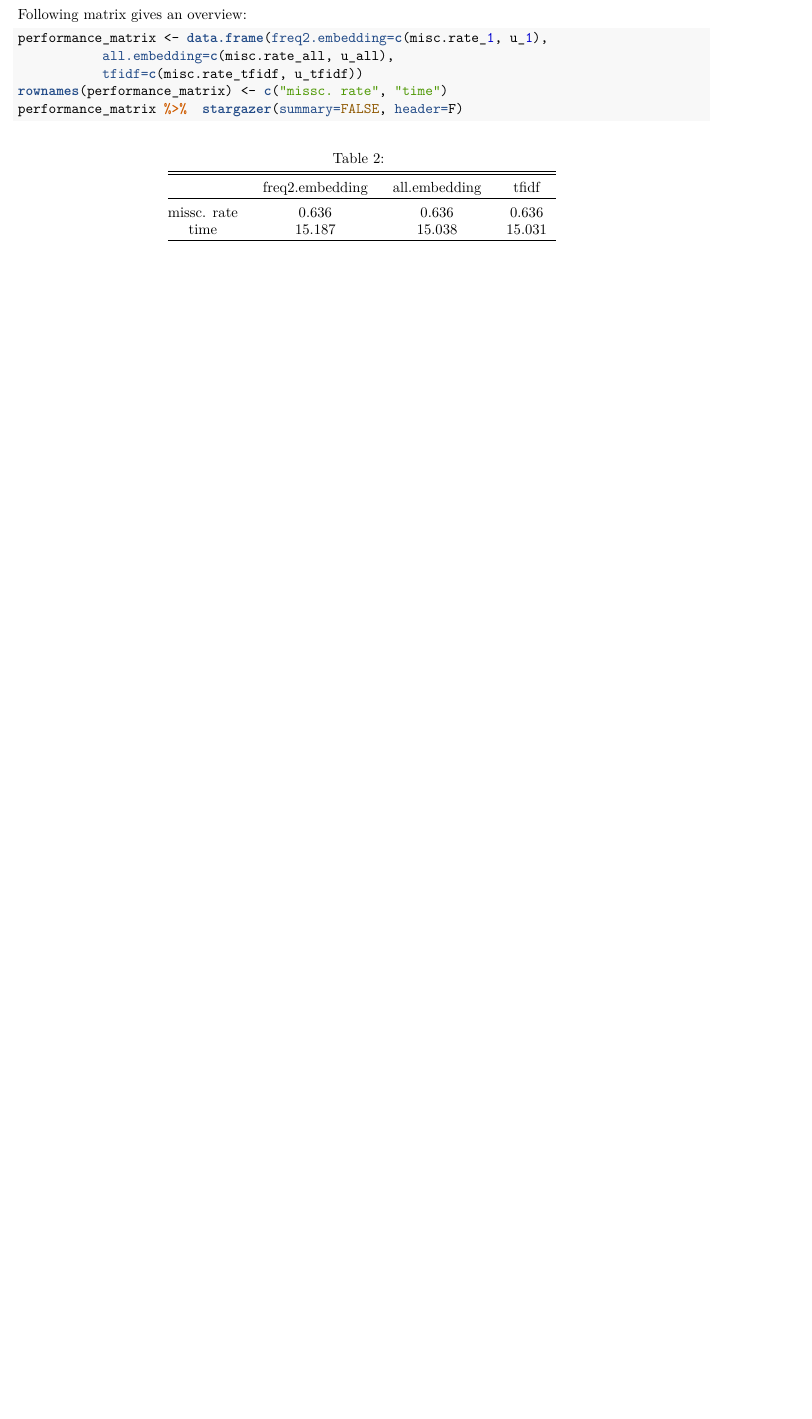
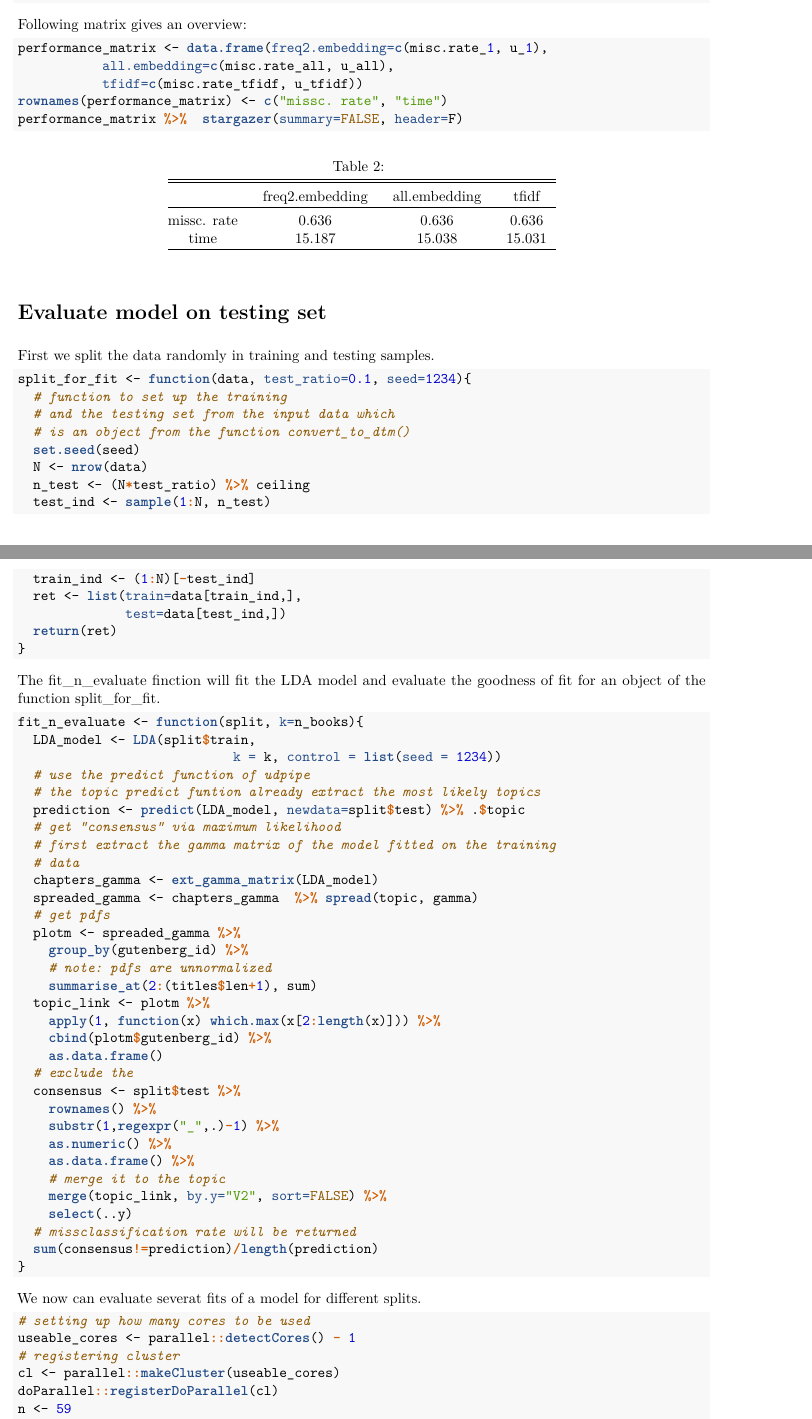
Before and after one commit to SebastianKnigge/Master_Thesis, an R Markdown document (Documentations/LDA_Documentation.Rmd): part of page 6 of 6 before the commit and two parts of pages 6 and 7 of 8 after it, the two joined at a grey line, cut so that both start at the same text, the shorter picture padded with empty space. The pictures show the output file Documentations/LDA_Documentation.pdf that the author committed with the source.

Commit message:
adapt LDA Doc

````diff
--- a/Documentations/LDA_Documentation.Rmd
+++ b/Documentations/LDA_Documentation.Rmd
@@ -321,3 +323,71 @@ performance_matrix <- data.frame(freq2.embedding=c(misc.rate_1, u_1),
 rownames(performance_matrix) <- c("missc. rate", "time")
 performance_matrix %>%  stargazer(summary=FALSE, header=F)
 ```
+
+# Evaluate model on testing set
+
+First we split the data randomly in training and testing samples.
+
+```{r, cache=TRUE}
+split_for_fit <- function(data, test_ratio=0.1, seed=1234){
+  # function to set up the training
+  # and the testing set from the input data which
+  # is an object from the function convert_to_dtm()
+  set.seed(seed)
+  N <- nrow(data)
+  n_test <- (N*test_ratio) %>% ceiling
+  test_ind <- sample(1:N, n_test)
+  train_ind <- (1:N)[-test_ind]
+  ret <- list(train=data[train_ind,],
+              test=data[test_ind,])
+  return(ret)
+}
+```
+
+The fit_n_evaluate finction will fit the LDA model and evaluate the goodness of fit for an object of the function split_for_fit.
+
+
+```{r fitting-function, chache=TRUE}
+fit_n_evaluate <- function(split, k=n_books){
+  LDA_model <- LDA(split$train,
+                            k = k, control = list(seed = 1234))
+  # use the predict function of udpipe
+  # the topic predict funtion already extract the most likely topics
+  prediction <- predict(LDA_model, newdata=split$test) %>% .$topic
+  # get "consensus" via maximum likelihood
+  # first extract the gamma matrix of the model fitted on the training
+  # data
+  chapters_gamma <- ext_gamma_matrix(LDA_model)
+  spreaded_gamma <- chapters_gamma  %>% spread(topic, gamma)
+  # get pdfs
+  plotm <- spreaded_gamma %>%
+    group_by(gutenberg_id) %>%
+    # note: pdfs are unnormalized
+    summarise_at(2:(titles$len+1), sum)
+  topic_link <- plotm %>%
+    apply(1, function(x) which.max(x[2:length(x)])) %>%
+    cbind(plotm$gutenberg_id) %>%
+    as.data.frame()
+  # exclude the
+  consensus <- split$test %>%
+    rownames() %>%
+    substr(1,regexpr("_",.)-1) %>%
+    as.numeric() %>%
+    as.data.frame() %>%
+    # merge it to the topic
+    merge(topic_link, by.y="V2", sort=FALSE) %>%
+    select(..y)
+  # missclassification rate will be returned
+  sum(consensus!=prediction)/length(prediction)
+}
+```
+
+We now can evaluate severat fits of a model for different splits.
+
+```{r, cache=TRUE, message=FALSE, warnings=FALSE}
+# setting up how many cores to be used
+useable_cores <- parallel::detectCores() - 1
+# registering cluster
+cl <- parallel::makeCluster(useable_cores)
+doParallel::registerDoParallel(cl)
+n <- 59
````
Also changed, not shown: Documentations/LDA_Documentation.pdf, Documentations/LDA_Documentation.Rmd (17 more changed lines), 8 other files.
